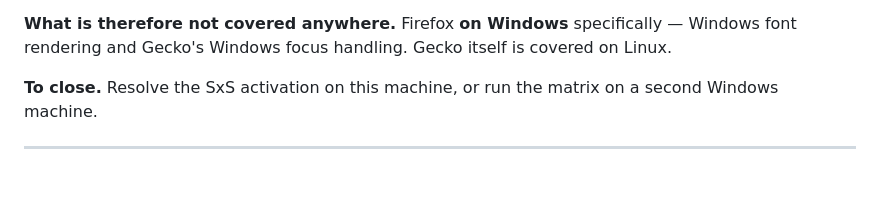
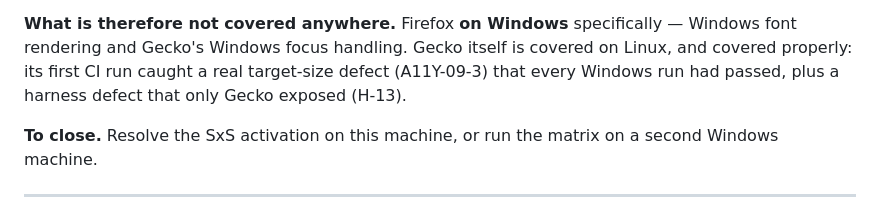
Before and after one commit to rmanish2000-del/aiworkspace-hq-web, a Markdown page: docs/reviews/known-limitations.md, the part around the change. Drawn GitHub-style; blank space fills up the shorter version.

```diff
--- a/docs/reviews/known-limitations.md
+++ b/docs/reviews/known-limitations.md
@@ -213,7 +213,9 @@ lapse.
 
 **What is therefore not covered anywhere.** Firefox **on Windows**
 specifically — Windows font rendering and Gecko's Windows focus handling. Gecko
-itself is covered on Linux.
+itself is covered on Linux, and covered properly: its first CI run caught a real
+target-size defect (A11Y-09-3) that every Windows run had passed, plus a harness
+defect that only Gecko exposed (H-13).
 
 **To close.** Resolve the SxS activation on this machine, or run the matrix on a
 second Windows machine.
```
Also changed, not shown: docs/reviews/cross-browser-matrix.md (+21 -7 lines).
